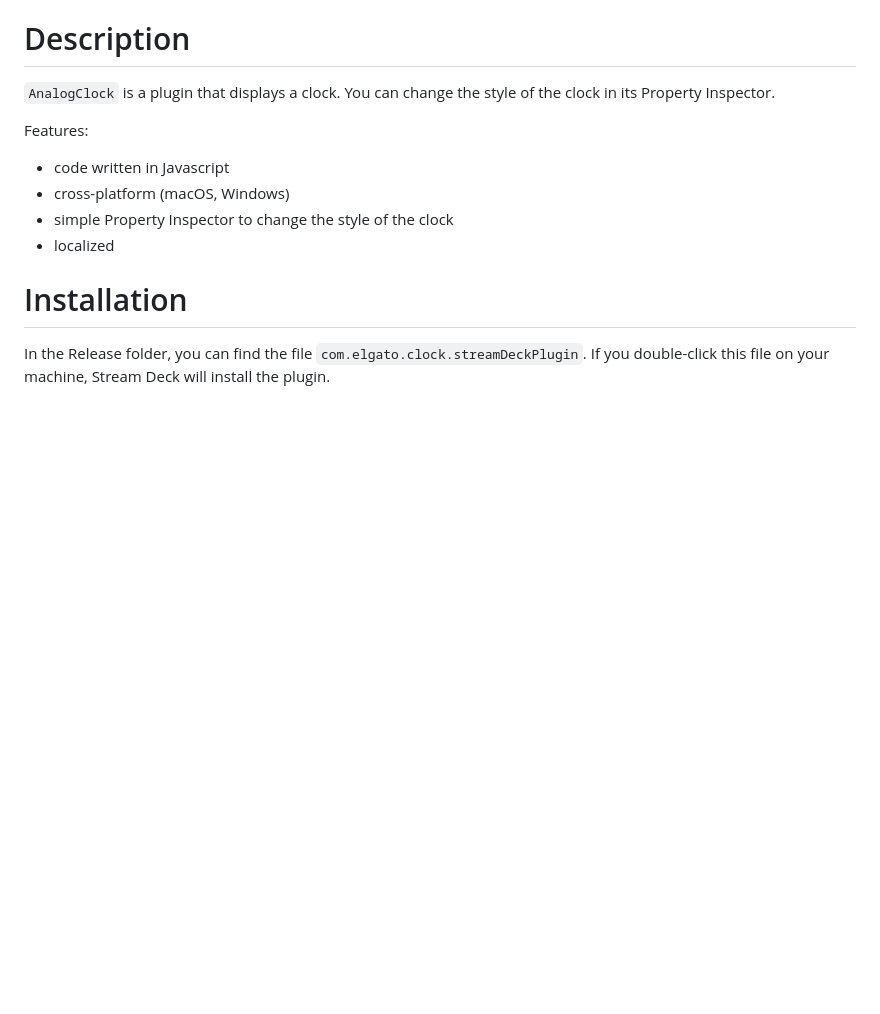
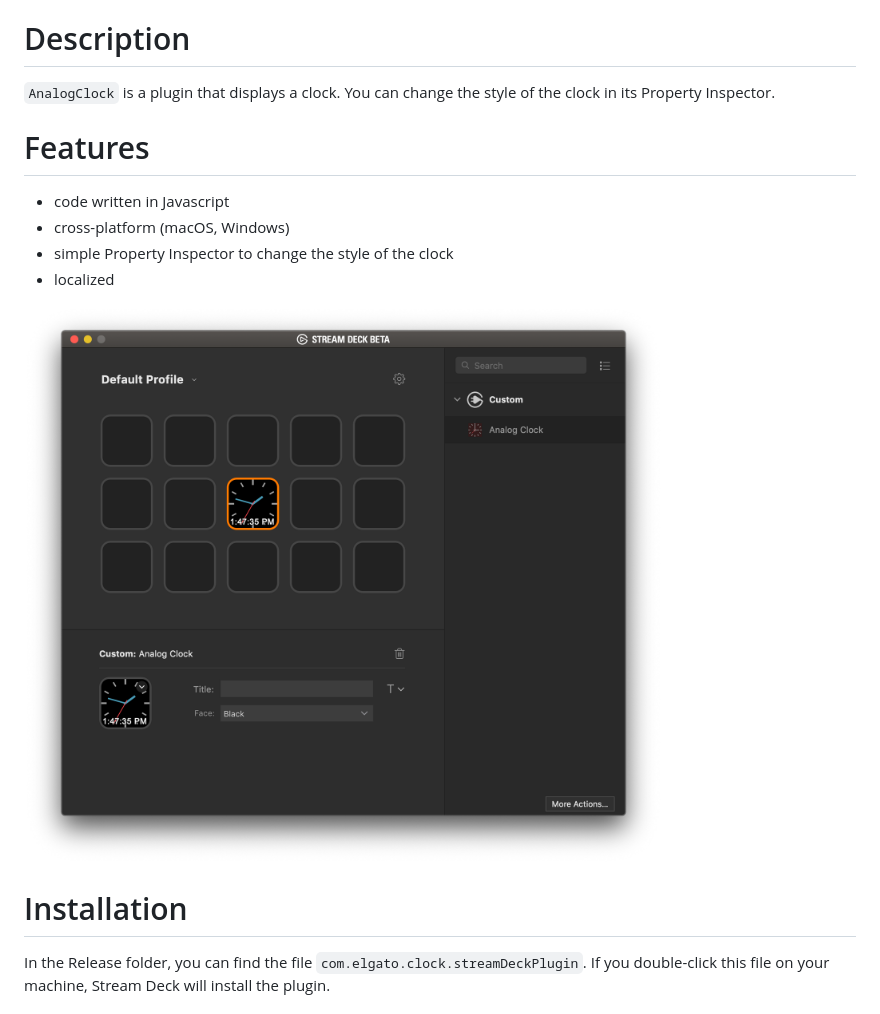
Before and after one commit to elgatosf/streamdeck-analogclock, a Markdown page: README.md, the part around the change. Rendered like a GitHub page; pictures changed too: screenshot.png (added); blank space fills up the shorter version.

Commit message:
Update README and add a screenshot

```diff
--- a/README.md
+++ b/README.md
@@ -5,12 +5,14 @@
 
 `AnalogClock` is a plugin that displays a clock. You can change the style of the clock in its Property Inspector.
 
-Features:
+# Features
 
 - code written in Javascript
 - cross-platform (macOS, Windows)
 - simple Property Inspector to change the style of the clock
 - localized
+
+![](screenshot.png)
 
 
 # Installation
```
